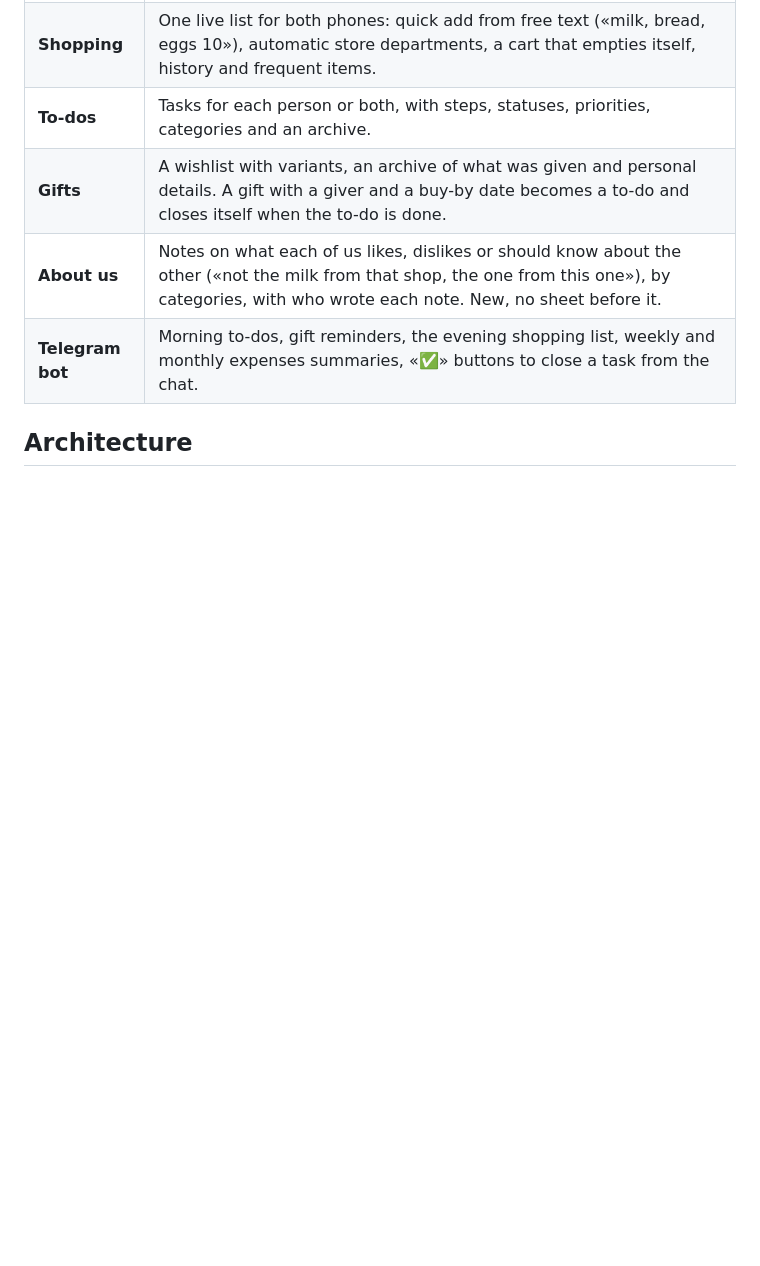
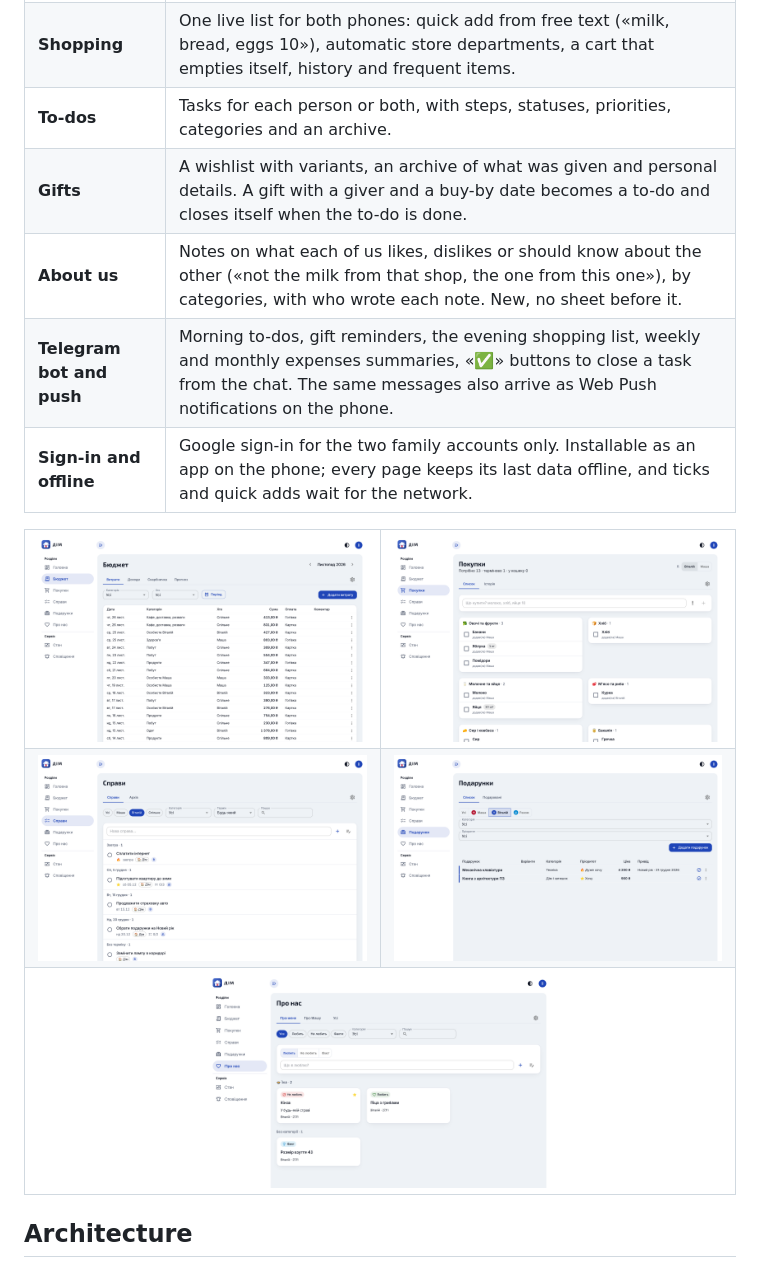
Before and after one commit to Weretik/home-app, a Markdown page: README.md, the part around one of its changes. Drawn GitHub-style; pictures changed too: docs/screenshots/expenses.png (added), docs/screenshots/gifts.png (added), docs/screenshots/notes.png (added); blank space fills up the shorter version.

Commit message:
README: sign-in, offline app, push, screenshots and current numbers

```diff
--- a/README.md
+++ b/README.md
@@ -23,7 +28,22 @@ two halves. Next step: an MCP server, so the home can be managed from Claude.
 | **To-dos** | Tasks for each person or both, with steps, statuses, priorities, categories and an archive. |
 | **Gifts** | A wishlist with variants, an archive of what was given and personal details. A gift with a giver and a buy-by date becomes a to-do and closes itself when the to-do is done. |
 | **About us** | Notes on what each of us likes, dislikes or should know about the other («not the milk from that shop, the one from this one»), by categories, with who wrote each note. New, no sheet before it. |
-| **Telegram bot** | Morning to-dos, gift reminders, the evening shopping list, weekly and monthly expenses summaries, «✅» buttons to close a task from the chat. |
+| **Telegram bot and push** | Morning to-dos, gift reminders, the evening shopping list, weekly and monthly expenses summaries, «✅» buttons to close a task from the chat. The same messages also arrive as Web Push notifications on the phone. |
+| **Sign-in and offline** | Google sign-in for the two family accounts only. Installable as an app on the phone; every page keeps its last data offline, and ticks and quick adds wait for the network. |
+
+<table>
+  <tr>
+    <td><img src="docs/screenshots/expenses.png" alt="Budget: expenses of the month"></td>
+    <td><img src="docs/screenshots/shopping.png" alt="Shopping list grouped by department"></td>
+  </tr>
+  <tr>
+    <td><img src="docs/screenshots/todos.png" alt="To-dos grouped by due date"></td>
+    <td><img src="docs/screenshots/gifts.png" alt="Gift wishlist per person"></td>
+  </tr>
+  <tr>
+    <td colspan="2" align="center"><img src="docs/screenshots/notes.png" alt="About us: likes, dislikes and facts" width="50%"></td>
+  </tr>
+</table>
 
 ## Architecture
 
```
Also changed, not shown: other parts of README.md (+31 -14 lines), docs/screenshots/home.png (added).
